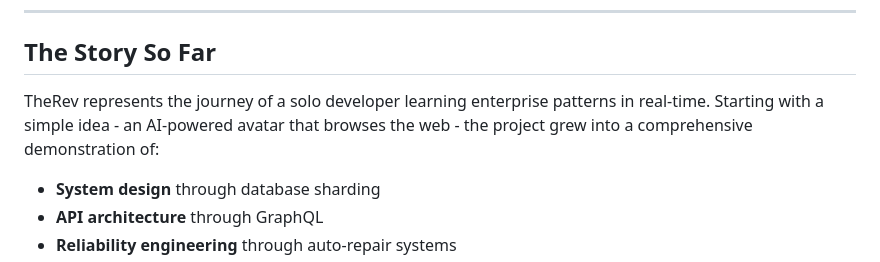
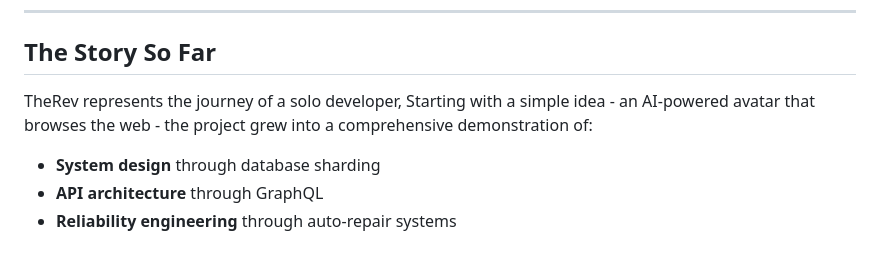
Before and after one commit to BrandonMunizPro/TheRev, a Markdown page: reviewnotes/README.md, the part around the change. Rendered like a GitHub page.

Commit message:
:cleanup

```diff
--- a/reviewnotes/README.md
+++ b/reviewnotes/README.md
@@ -790,7 +790,7 @@ _"I'd start with a more incremental approach. I built too much infrastructure up
 
 ## The Story So Far
 
-TheRev represents the journey of a solo developer learning enterprise patterns in real-time. Starting with a simple idea - an AI-powered avatar that browses the web - the project grew into a comprehensive demonstration of:
+TheRev represents the journey of a solo developer, Starting with a simple idea - an AI-powered avatar that browses the web - the project grew into a comprehensive demonstration of:
 
 - **System design** through database sharding
 - **API architecture** through GraphQL
```
Also changed, not shown: README.md (+0 -1 lines).
